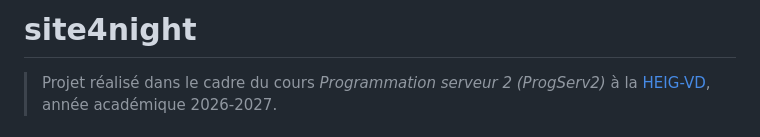
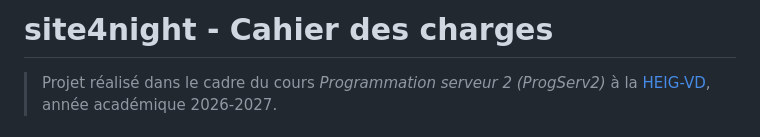
Before and after one commit to th30l0g0s/progserv2, a Markdown page: cahier_des_charges.md, the part around the change. Drawn GitHub-style.

Commit message:
ajout titre

```diff
--- a/cahier_des_charges.md
+++ b/cahier_des_charges.md
@@ -1,4 +1,4 @@
-# site4night
+# site4night - Cahier des charges
 
 > Projet réalisé dans le cadre du cours _Programmation serveur 2 (ProgServ2)_ à la [HEIG-VD](https://heig-vd.ch/), année académique 2026-2027.
 
```
